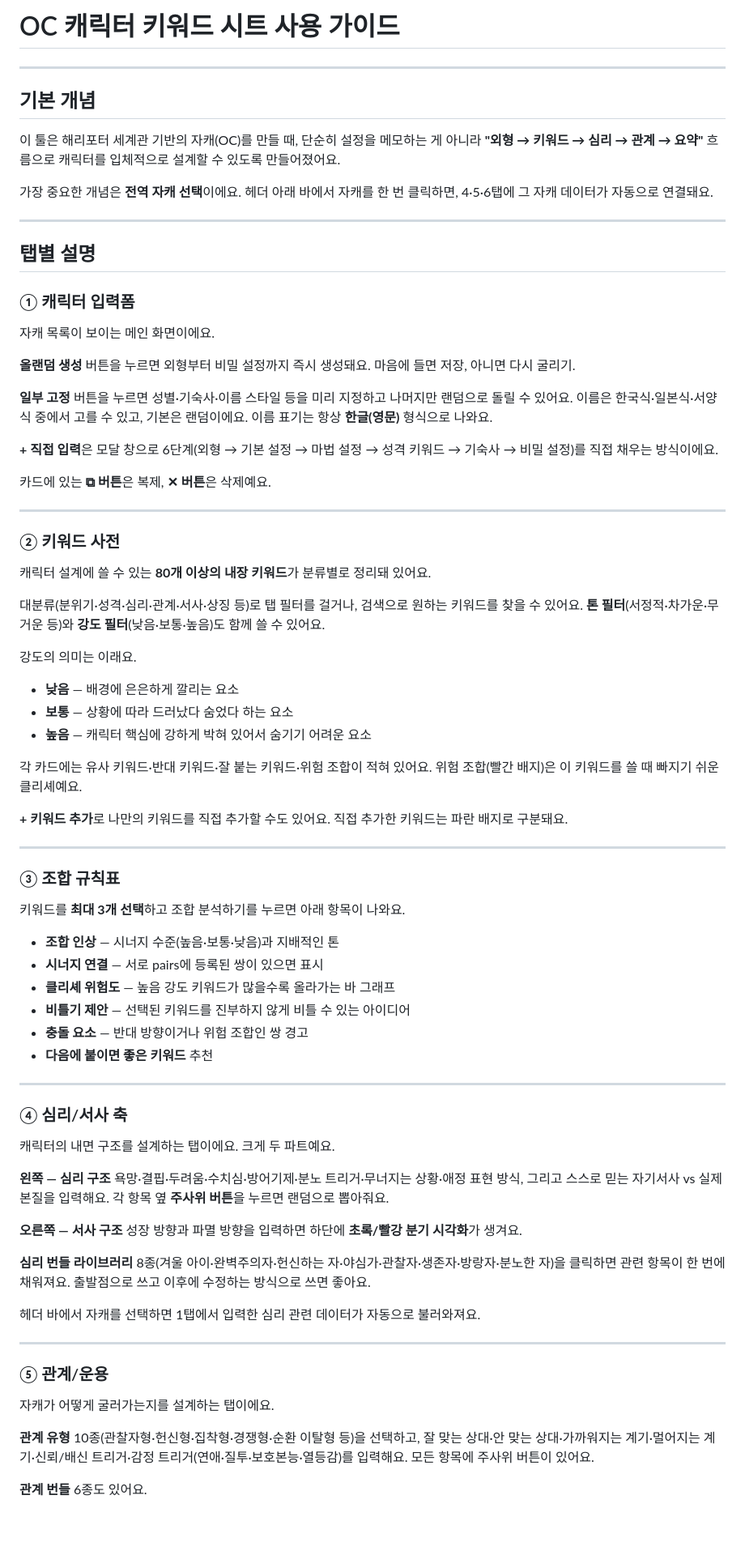
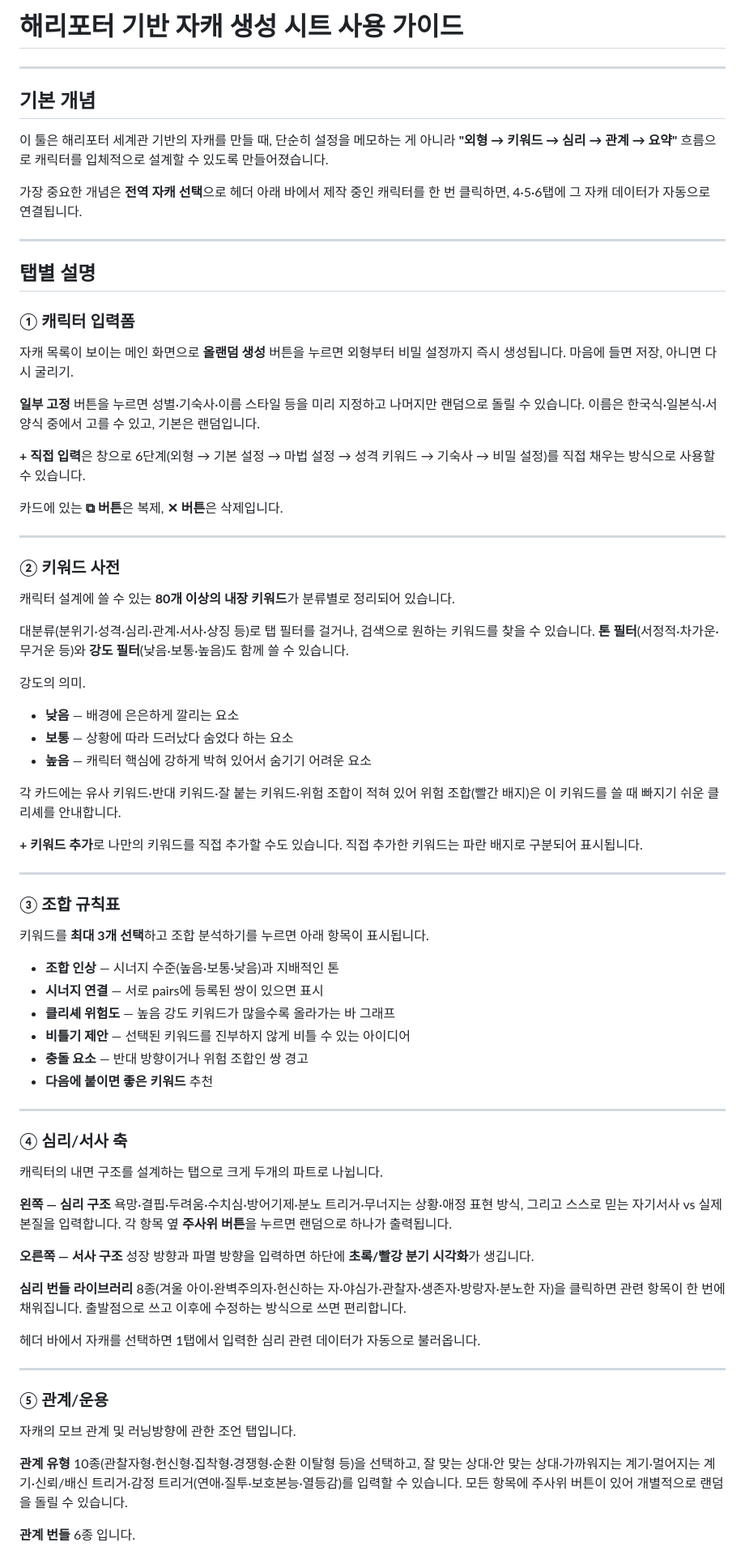
Before and after one commit to CriminalTalent/charactermaker, a Markdown page: README.md, the part around one of its changes. Shown at 81% size. GitHub-like rendering; blank space fills up the shorter version.

```diff
--- a/README.md
+++ b/README.md
@@ -1,48 +1,46 @@
-# OC 캐릭터 키워드 시트 사용 가이드
+# 해리포터 기반 자캐 생성 시트 사용 가이드
 
 ---
 
 ## 기본 개념
 
-이 툴은 해리포터 세계관 기반의 자캐(OC)를 만들 때, 단순히 설정을 메모하는 게 아니라 **"외형 → 키워드 → 심리 → 관계 → 요약"** 흐름으로 캐릭터를 입체적으로 설계할 수 있도록 만들어졌어요.
+이 툴은 해리포터 세계관 기반의 자캐를 만들 때, 단순히 설정을 메모하는 게 아니라 **"외형 → 키워드 → 심리 → 관계 → 요약"** 흐름으로 캐릭터를 입체적으로 설계할 수 있도록 만들어졌습니다.
 
-가장 중요한 개념은 **전역 자캐 선택**이에요. 헤더 아래 바에서 자캐를 한 번 클릭하면, 4·5·6탭에 그 자캐 데이터가 자동으로 연결돼요.
+가장 중요한 개념은 **전역 자캐 선택**으로 헤더 아래 바에서 제작 중인 캐릭터를 한 번 클릭하면, 4·5·6탭에 그 자캐 데이터가 자동으로 연결됩니다.
 
 ---
 
 ## 탭별 설명
 
 ### ① 캐릭터 입력폼
-자캐 목록이 보이는 메인 화면이에요.
+자캐 목록이 보이는 메인 화면으로 **올랜덤 생성** 버튼을 누르면 외형부터 비밀 설정까지 즉시 생성됩니다. 마음에 들면 저장, 아니면 다시 굴리기.
 
-**올랜덤 생성** 버튼을 누르면 외형부터 비밀 설정까지 즉시 생성돼요. 마음에 들면 저장, 아니면 다시 굴리기.
+**일부 고정** 버튼을 누르면 성별·기숙사·이름 스타일 등을 미리 지정하고 나머지만 랜덤으로 돌릴 수 있습니다. 이름은 한국식·일본식·서양식 중에서 고를 수 있고, 기본은 랜덤입니다.
 
-**일부 고정** 버튼을 누르면 성별·기숙사·이름 스타일 등을 미리 지정하고 나머지만 랜덤으로 돌릴 수 있어요. 이름은 한국식·일본식·서양식 중에서 고를 수 있고, 기본은 랜덤이에요. 이름 표기는 항상 **한글(영문)** 형식으로 나와요.
+**+ 직접 입력**은 창으로 6단계(외형 → 기본 설정 → 마법 설정 → 성격 키워드 → 기숙사 → 비밀 설정)를 직접 채우는 방식으로 사용할 수 있습니다.
 
-**+ 직접 입력**은 모달 창으로 6단계(외형 → 기본 설정 → 마법 설정 → 성격 키워드 → 기숙사 → 비밀 설정)를 직접 채우는 방식이에요.
-
-카드에 있는 **⧉ 버튼**은 복제, **✕ 버튼**은 삭제예요.
+카드에 있는 **⧉ 버튼**은 복제, **✕ 버튼**은 삭제입니다.
 
 ---
 
 ### ② 키워드 사전
-캐릭터 설계에 쓸 수 있는 **80개 이상의 내장 키워드**가 분류별로 정리돼 있어요.
+캐릭터 설계에 쓸 수 있는 **80개 이상의 내장 키워드**가 분류별로 정리되어 있습니다.
 
-대분류(분위기·성격·심리·관계·서사·상징 등)로 탭 필터를 걸거나, 검색으로 원하는 키워드를 찾을 수 있어요. **톤 필터**(서정적·차가운·무거운 등)와 **강도 필터**(낮음·보통·높음)도 함께 쓸 수 있어요.
+대분류(분위기·성격·심리·관계·서사·상징 등)로 탭 필터를 걸거나, 검색으로 원하는 키워드를 찾을 수 있습니다. **톤 필터**(서정적·차가운·무거운 등)와 **강도 필터**(낮음·보통·높음)도 함께 쓸 수 있습니다.
 
-강도의 의미는 이래요.
+강도의 의미.
 - **낮음** — 배경에 은은하게 깔리는 요소
 - **보통** — 상황에 따라 드러났다 숨었다 하는 요소
 - **높음** — 캐릭터 핵심에 강하게 박혀 있어서 숨기기 어려운 요소
 
-각 카드에는 유사 키워드·반대 키워드·잘 붙는 키워드·위험 조합이 적혀 있어요. 위험 조합(빨간 배지)은 이 키워드를 쓸 때 빠지기 쉬운 클리셰예요.
+각 카드에는 유사 키워드·반대 키워드·잘 붙는 키워드·위험 조합이 적혀 있어 위험 조합(빨간 배지)은 이 키워드를 쓸 때 빠지기 쉬운 클리셰를 안내합니다.
 
-**+ 키워드 추가**로 나만의 키워드를 직접 추가할 수도 있어요. 직접 추가한 키워드는 파란 배지로 구분돼요.
+**+ 키워드 추가**로 나만의 키워드를 직접 추가할 수도 있습니다. 직접 추가한 키워드는 파란 배지로 구분되어 표시됩니다.
 
 ---
 
 ### ③ 조합 규칙표
-키워드를 **최대 3개 선택**하고 조합 분석하기를 누르면 아래 항목이 나와요.
+키워드를 **최대 3개 선택**하고 조합 분석하기를 누르면 아래 항목이 표시됩니다.
 
 - **조합 인상** — 시너지 수준(높음·보통·낮음)과 지배적인 톤
 - **시너지 연결** — 서로 pairs에 등록된 쌍이 있으면 표시
@@ -54,24 +52,24 @@
 ---
 
 ### ④ 심리/서사 축
-캐릭터의 내면 구조를 설계하는 탭이에요. 크게 두 파트예요.
+캐릭터의 내면 구조를 설계하는 탭으로 크게 두개의 파트로 나뉩니다.
 
 **왼쪽 — 심리 구조**
-욕망·결핍·두려움·수치심·방어기제·분노 트리거·무너지는 상황·애정 표현 방식, 그리고 스스로 믿는 자기서사 vs 실제 본질을 입력해요. 각 항목 옆 **주사위 버튼**을 누르면 랜덤으로 뽑아줘요.
+욕망·결핍·두려움·수치심·방어기제·분노 트리거·무너지는 상황·애정 표현 방식, 그리고 스스로 믿는 자기서사 vs 실제 본질을 입력합니다. 각 항목 옆 **주사위 버튼**을 누르면 랜덤으로 하나가 출력됩니다.
 
 **오른쪽 — 서사 구조**
-성장 방향과 파멸 방향을 입력하면 하단에 **초록/빨강 분기 시각화**가 생겨요.
+성장 방향과 파멸 방향을 입력하면 하단에 **초록/빨강 분기 시각화**가 생깁니다.
 
-**심리 번들 라이브러리** 8종(겨울 아이·완벽주의자·헌신하는 자·야심가·관찰자·생존자·방랑자·분노한 자)을 클릭하면 관련 항목이 한 번에 채워져요. 출발점으로 쓰고 이후에 수정하는 방식으로 쓰면 좋아요.
+**심리 번들 라이브러리** 8종(겨울 아이·완벽주의자·헌신하는 자·야심가·관찰자·생존자·방랑자·분노한 자)을 클릭하면 관련 항목이 한 번에 채워집니다. 출발점으로 쓰고 이후에 수정하는 방식으로 쓰면 편리합니다.
 
-헤더 바에서 자캐를 선택하면 1탭에서 입력한 심리 관련 데이터가 자동으로 불러와져요.
+헤더 바에서 자캐를 선택하면 1탭에서 입력한 심리 관련 데이터가 자동으로 불러옵니다.
 
 ---
 
 ### ⑤ 관계/운용
-자캐가 어떻게 굴러가는지를 설계하는 탭이에요.
+자캐의 모브 관계 및 러닝방향에 관한 조언 탭입니다.
 
-**관계 유형** 10종(관찰자형·헌신형·집착형·경쟁형·순환 이탈형 등)을 선택하고, 잘 맞는 상대·안 맞는 상대·가까워지는 계기·멀어지는 계기·신뢰/배신 트리거·감정 트리거(연애·질투·보호본능·열등감)를 입력해요. 모든 항목에 주사위 버튼이 있어요.
+**관계 유형** 10종(관찰자형·헌신형·집착형·경쟁형·순환 이탈형 등)을 선택하고, 잘 맞는 상대·안 맞는 상대·가까워지는 계기·멀어지는 계기·신뢰/배신 트리거·감정 트리거(연애·질투·보호본능·열등감)를 입력할 수 있습니다. 모든 항목에 주사위 버튼이 있어 개별적으로 랜덤을 돌릴 수 있습니다.
 
-**관계 번들** 6종도 있어요.
+**관계 번들** 6종 입니다.
 
```
Also changed, not shown: other parts of README.md (+6 -10 lines).
